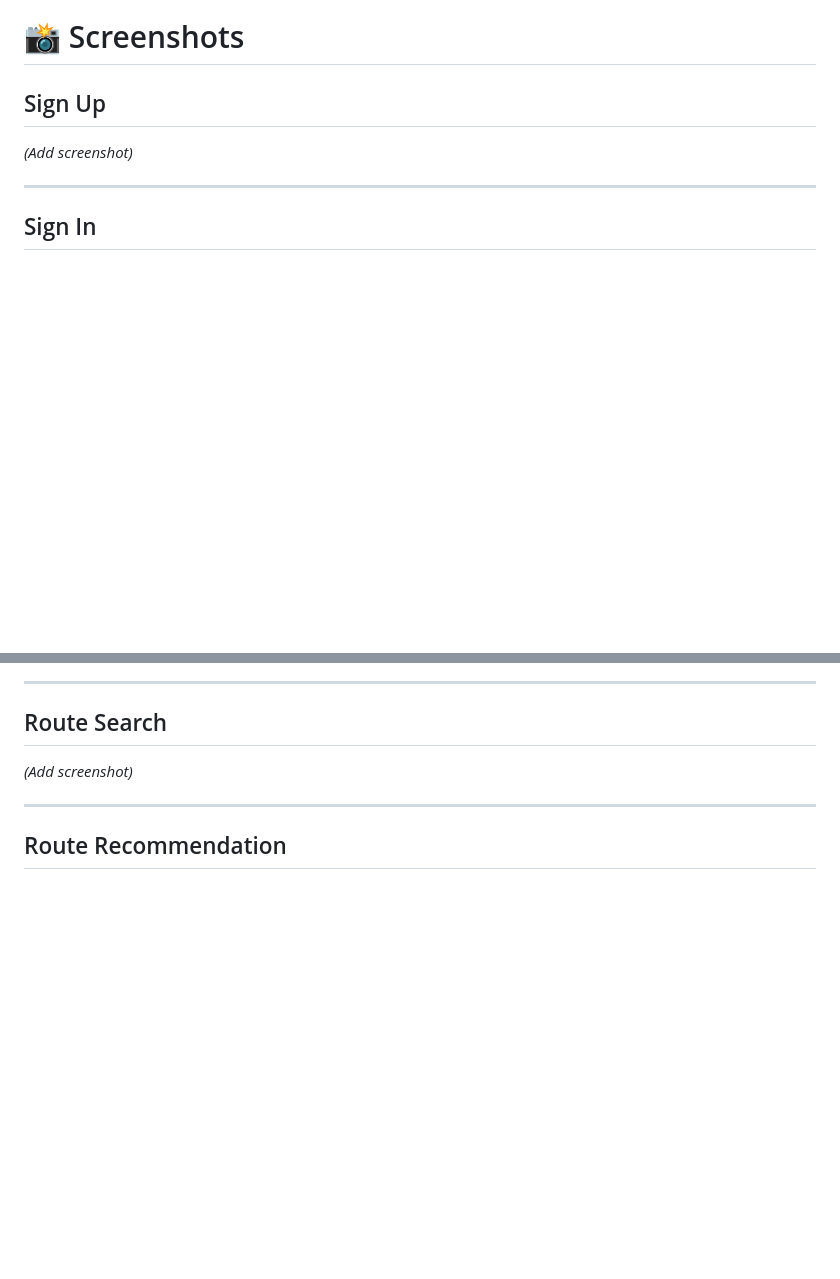
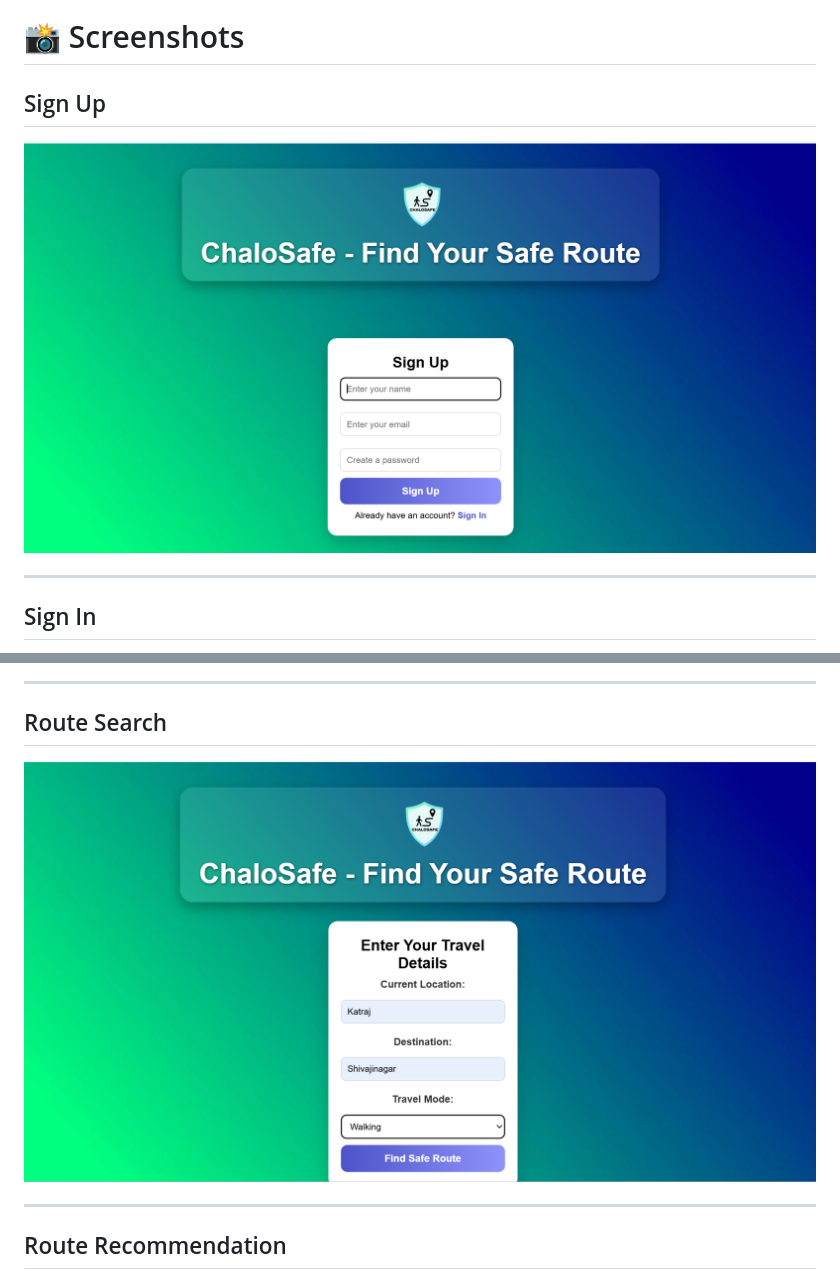
Before and after one commit to Gayatri757/ChaloSafe, a Markdown page: README.md, 2 parts joined by grey strips. GitHub-like rendering; blank space fills up the shorter version.

Commit message:
Add screenshots to README for sign up and sign in

```diff
--- a/README.md
+++ b/README.md
@@ -313,7 +313,7 @@ http://localhost:5000
 
 ## Sign Up
 
-*(Add screenshot)*
+![Sign Up](frontend/chalosafe_signup.png)
 
 ---
 
@@ -325,7 +325,7 @@ http://localhost:5000
 
 ## Route Search
 
-*(Add screenshot)*
+![Route Search](frontend/chalosafe_search_route.png)
 
 ---
 
```
Also changed, not shown: other parts of README.md (+2 -2 lines).
